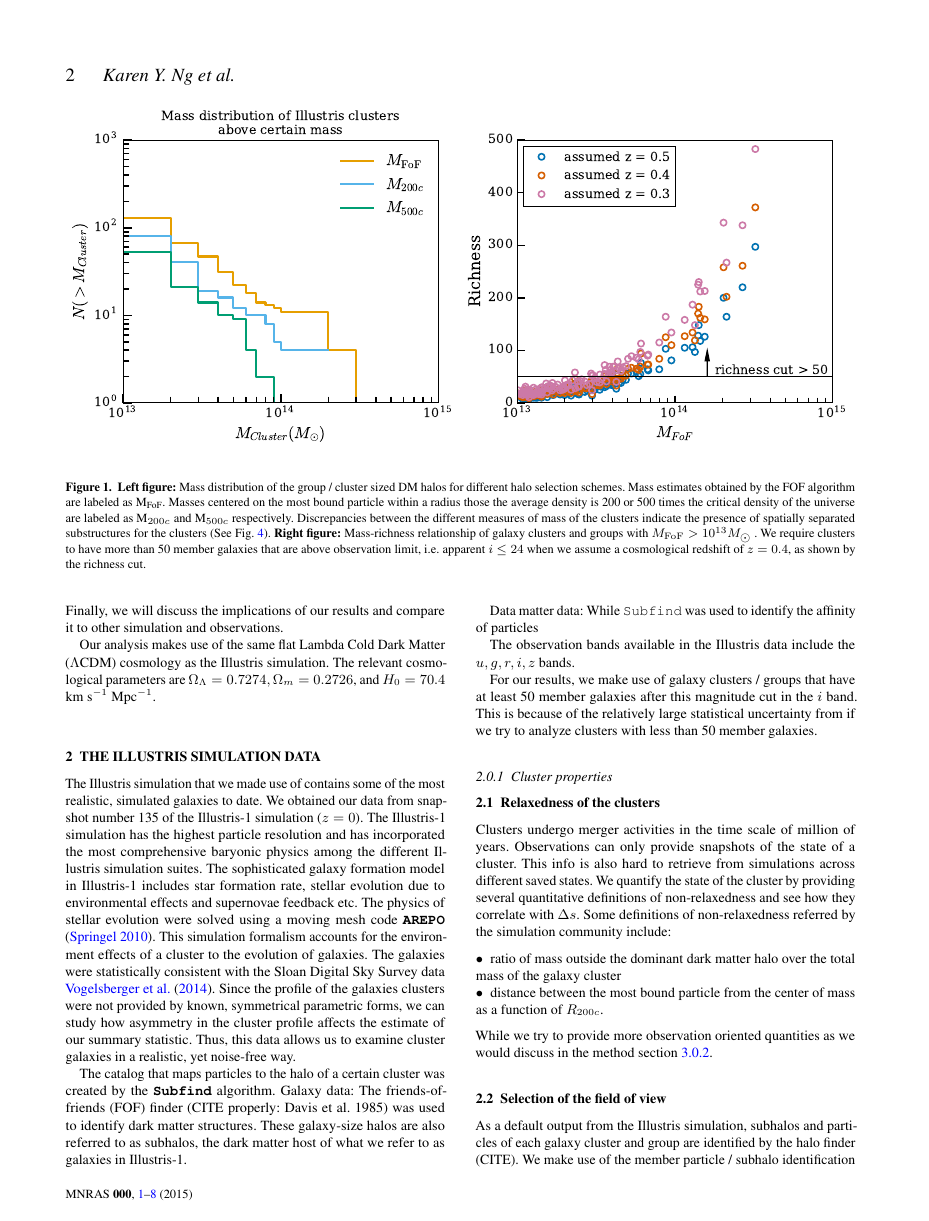
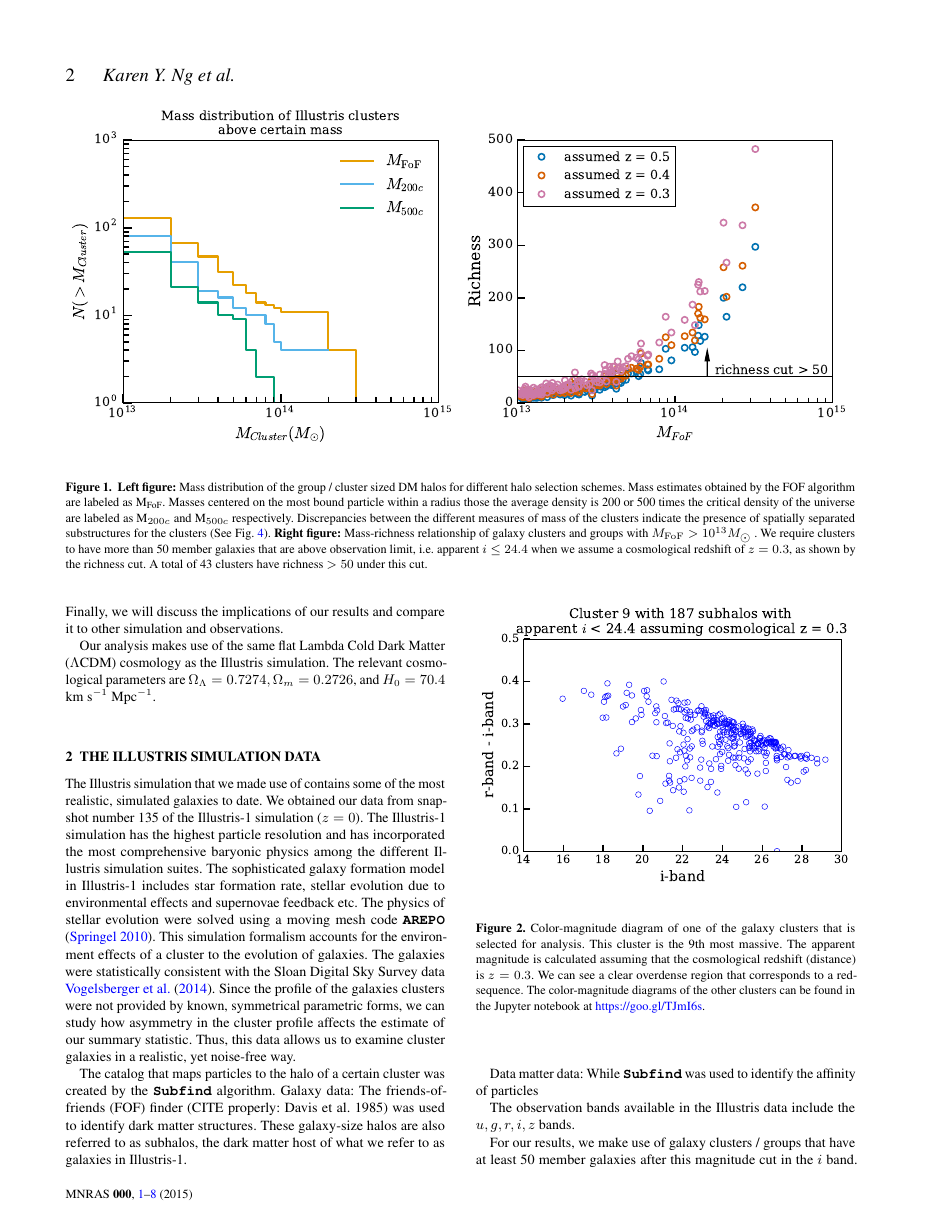
Before and after one commit to karenyyng/galaxy_DM_offset, a LaTeX paper (paper/galaxyDMoffset.tex, which reads paper/illustris_main_text.tex): page 2 of 8. Compiled offline with pdfLaTeX; an older LaTeX class or package is replaced by its successor; a missing bibliography style is replaced by a similar one.

Commit message:
Fix links in paper and add urls to README

```diff
--- a/paper/galaxyDMoffset.tex
+++ b/paper/galaxyDMoffset.tex
@@ -63,7 +63,7 @@
 \usepackage{tabularx}
 \usepackage{booktabs}
 \usepackage{microtype}
-\usepackage{algpseudocode}
+% \usepackage{algpseudocode}
 \usepackage[]{algorithm2e}
 \usepackage[update,prepend]{epstopdf}
 \epstopdfsetup{outdir=./figures/finalized/}
--- a/paper/illustris_main_text.tex
+++ b/paper/illustris_main_text.tex
@@ -98,9 +98,10 @@ correlated with of $\Delta s$.
 		\ref{fig:select_peak_visualization}). {\bf Right figure:}
 		Mass-richness relationship of galaxy clusters and groups with
 		$M_{\rm FoF} > 10^{13} M_{\sun}$ . We require clusters to have more than 50 member
-		galaxies that are above observation limit, i.e. apparent $i \leq 24$ when
+		galaxies that are above observation limit, i.e. apparent $i \leq 24.4$ when
 		we assume a cosmological redshift
-of $z=0.4$, as shown by the richness cut. \label{fig:mass_richness}}
+of $z=0.3$, as shown by the richness cut. A total of 43 clusters have
+richness $> 50$ under this cut. \label{fig:mass_richness}}
 \end{figure*}
 
 % Basic setup
@@ -154,19 +155,21 @@ dark matter structures. These galaxy-size halos are also referred to as
 subhalos, the dark matter host of what we refer to as galaxies in Illustris-1.
 
 Data matter data:
-While \texttt{Subfind} was used to identify the affinity of particles
+While {\bf \texttt{Subfind}} was used to identify the affinity of particles
 
 The observation bands available in the Illustris data include the $u, g, r, i,
 z$ bands.
 
 \begin{figure}
 	\centering
-	\includegraphics[width=\linewidth]{Fig1_color_magnitude_diagram.png}
+	\includegraphics[width=\linewidth]{fig2_color_magnitude_diagram9.eps}
 	\caption{Color-magnitude diagram of one of the galaxy clusters that is selected for
 		analysis. This cluster is the 9th most massive.
 		The apparent magnitude is calculated assuming that
 		the cosmological redshift (distance) is $z = 0.3$.
-		We can see a clear red-sequence.
+		We can see a clear overdense region that corresponds to a red-sequence.
+		The color-magnitude diagrams of the other clusters can be found in the
+		Jupyter notebook at \href{https://github.com/karenyyng/galaxy_DM_offset/blob/master/code/analyses/fig2_color_magnitude_diagram.ipynb}{https://goo.gl/TJmI6s}.
 		\label{fig:color_magnitude_diagram}
 	}
 \end{figure}
```
Also changed, not shown: README.md, paper/figures/finalized/fig1_mass_richness.eps (renamed from paper/figures/finalized/clusterMassDist.eps), paper/galaxyDMoffset.pdf, paper/illustris_main_text.tex (8 more changed lines).
